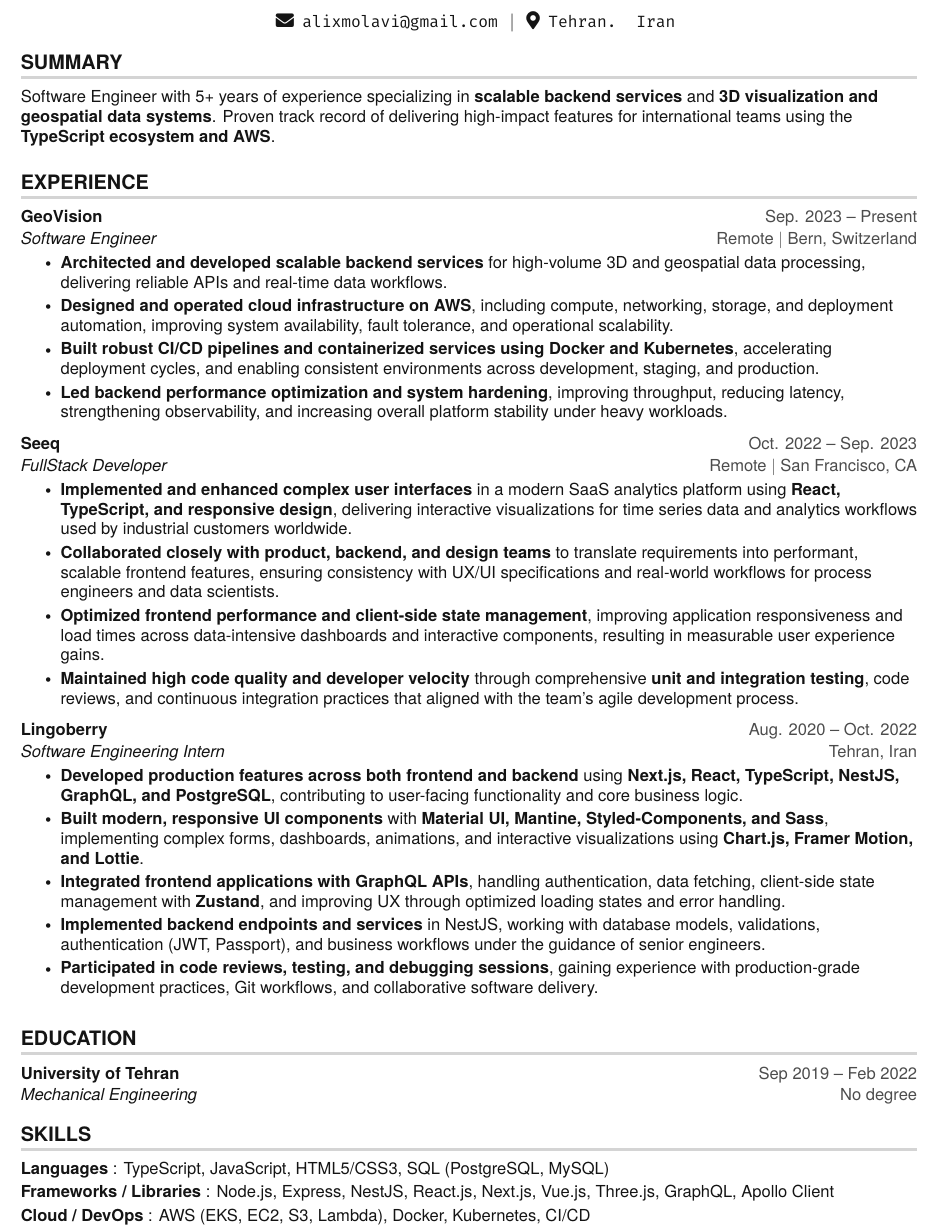
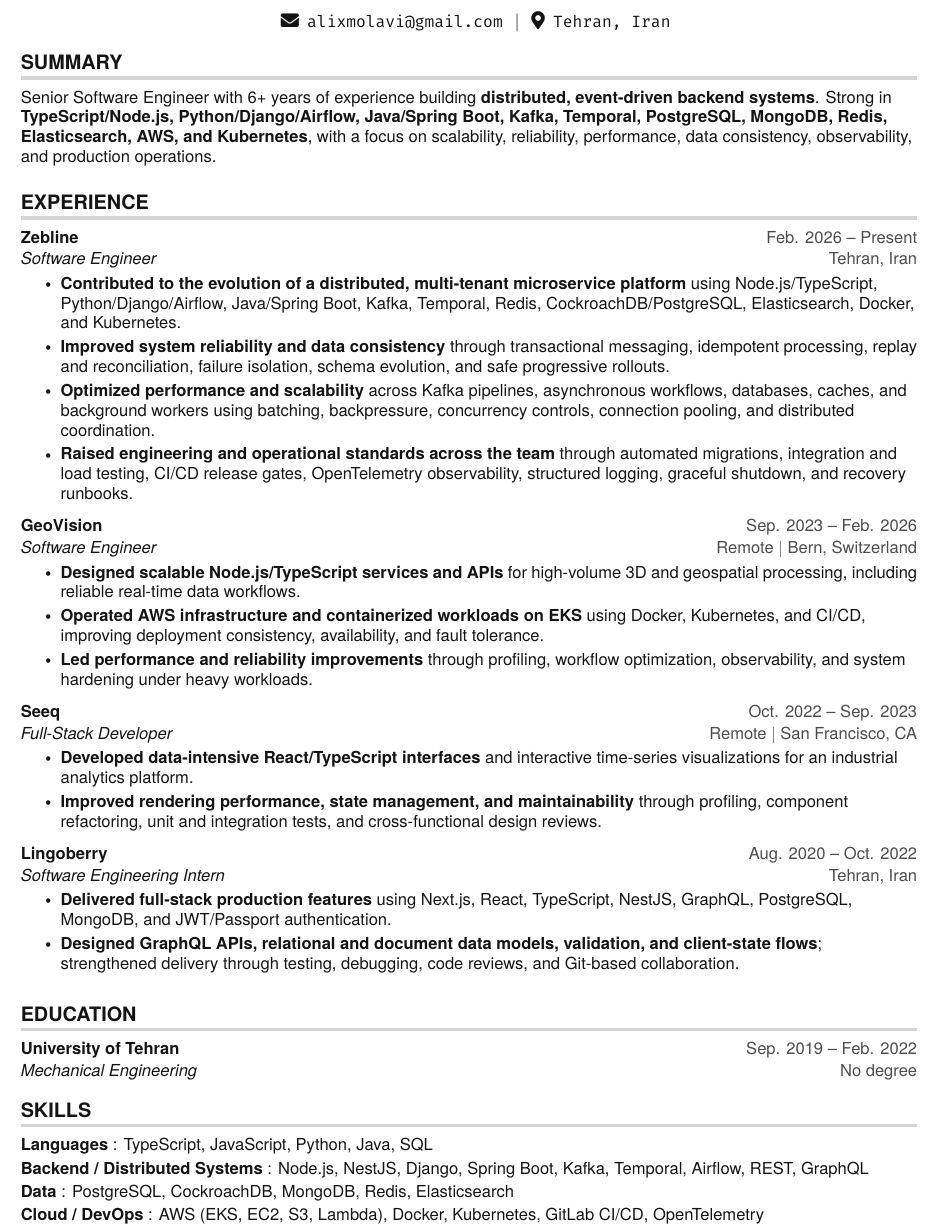
Before and after one commit to molavi25/resume, a LaTeX CV (resume.tex): part of the page, cut so that both start at the same text. Compiled offline with pdfLaTeX.

Commit message:
add zebline work experience

```diff
--- a/resume.tex
+++ b/resume.tex
@@ -113,47 +113,51 @@
     \textbf{\Huge Ali Molavi} \\ \vspace{5pt}
      \hspace{1pt}
     \hspace{1pt} \faEnvelope \hspace{2pt} \texttt{alixmolavi@gmail.com} \hspace{1pt} $|$
-    \hspace{1pt} \faMapMarker* \hspace{2pt}\texttt{Tehran. Iran}
+    \hspace{1pt} \faMapMarker* \hspace{2pt}\texttt{Tehran, Iran}
     \\ \vspace{-3pt}
 \end{center}
 
 %-----------SUMMARY-----------
 \section{SUMMARY}
-\small{Software Engineer with 5+ years of experience specializing in \textbf{scalable backend services} and \textbf{3D visualization and geospatial data systems}. Proven track record of delivering high-impact features for international teams using the \textbf{TypeScript ecosystem and AWS}.}
+\small{Senior Software Engineer with 6+ years of experience building \textbf{distributed, event-driven backend systems}. Strong in \textbf{TypeScript/Node.js, Python/Django/Airflow, Java/Spring Boot, Kafka, Temporal, PostgreSQL, MongoDB, Redis, Elasticsearch, AWS, and Kubernetes}, with a focus on scalability, reliability, performance, data consistency, observability, and production operations.}
 
 %-----------EXPERIENCE-----------
 \section{EXPERIENCE}
   \resumeSubHeadingListStart
 
     \resumeSubheading
-      {GeoVision}{Sep. 2023 -- Present}
+      {Zebline}{Feb. 2026 -- Present}
+      {Software Engineer}{Tehran, Iran}
+      \resumeItemListStart
+        \resumeItem{\textbf{Contributed to the evolution of a distributed, multi-tenant microservice platform} using Node.js/TypeScript, Python/Django/Airflow, Java/Spring Boot, Kafka, Temporal, Redis, CockroachDB/PostgreSQL, Elasticsearch, Docker, and Kubernetes.}
+        \resumeItem{\textbf{Improved system reliability and data consistency} through transactional messaging, idempotent processing, replay and reconciliation, failure isolation, schema evolution, and safe progressive rollouts.}
+        \resumeItem{\textbf{Optimized performance and scalability} across Kafka pipelines, asynchronous workflows, databases, caches, and background workers using batching, backpressure, concurrency controls, connection pooling, and distributed coordination.}
+        \resumeItem{\textbf{Raised engineering and operational standards across the team} through automated migrations, integration and load testing, CI/CD release gates, OpenTelemetry observability, structured logging, graceful shutdown, and recovery runbooks.}
+      \resumeItemListEnd
+
+    \resumeSubheading
+      {GeoVision}{Sep. 2023 -- Feb. 2026}
       {Software Engineer}{Remote $|$ Bern, Switzerland}
       \resumeItemListStart
-        \resumeItem{\textbf{Architected and developed scalable backend services} for high-volume 3D and geospatial data processing, delivering reliable APIs and real-time data workflows.}
-        \resumeItem{\textbf{Designed and operated cloud infrastructure on AWS}, including compute, networking, storage, and deployment automation, improving system availability, fault tolerance, and operational scalability.}
-         \resumeItem{\textbf{Built robust CI/CD pipelines and containerized services using Docker and Kubernetes}, accelerating deployment cycles, and enabling consistent environments across development, staging, and production.}
-        \resumeItem{\textbf{Led backend performance optimization and system hardening}, improving throughput, reducing latency, strengthening observability, and increasing overall platform stability under heavy workloads.}
+        \resumeItem{\textbf{Designed scalable Node.js/TypeScript services and APIs} for high-volume 3D and geospatial processing, including reliable real-time data workflows.}
+        \resumeItem{\textbf{Operated AWS infrastructure and containerized workloads on EKS} using Docker, Kubernetes, and CI/CD, improving deployment consistency, availability, and fault tolerance.}
+        \resumeItem{\textbf{Led performance and reliability improvements} through profiling, workflow optimization, observability, and system hardening under heavy workloads.}
       \resumeItemListEnd
 
     \resumeSubheading
       {Seeq}{Oct. 2022 -- Sep. 2023}
-      {FullStack Developer}{Remote $|$ San Francisco, CA}
+      {Full-Stack Developer}{Remote $|$ San Francisco, CA}
       \resumeItemListStart
-        \resumeItem{\textbf{Implemented and enhanced complex user interfaces} in a modern SaaS analytics platform using \textbf{React, TypeScript, and responsive design}, delivering interactive visualizations for time series data and analytics workflows used by industrial customers worldwide.}
-        \resumeItem{\textbf{Collaborated closely with product, backend, and design teams} to translate requirements into performant, scalable frontend features, ensuring consistency with UX/UI specifications and real-world workflows for process engineers and data scientists.}
-        \resumeItem{\textbf{Optimized frontend performance and client-side state management}, improving application responsiveness and load times across data-intensive dashboards and interactive components, resulting in measurable user experience gains.}
-        \resumeItem{\textbf{Maintained high code quality and developer velocity} through comprehensive \textbf{unit and integration testing}, code reviews, and continuous integration practices that aligned with the team’s agile development process.}
+        \resumeItem{\textbf{Developed data-intensive React/TypeScript interfaces} and interactive time-series visualizations for an industrial analytics platform.}
+        \resumeItem{\textbf{Improved rendering performance, state management, and maintainability} through profiling, component refactoring, unit and integration tests, and cross-functional design reviews.}
     \resumeItemListEnd
 
     \resumeSubheading
       {Lingoberry}{Aug. 2020 -- Oct. 2022}
       {Software Engineering Intern}{Tehran, Iran}
       \resumeItemListStart
-        \resumeItem{\textbf{Developed production features across both frontend and backend} using \textbf{Next.js, React, TypeScript, NestJS, GraphQL, and PostgreSQL}, contributing to user-facing functionality and core business logic.}
-        \resumeItem{\textbf{Built modern, responsive UI components} with \textbf{Material UI, Mantine, Styled-Components, and Sass}, implementing complex forms, dashboards, animations, and interactive visualizations using \textbf{Chart.js, Framer Motion, and Lottie}.}
-        \resumeItem{\textbf{Integrated frontend applications with GraphQL APIs}, handling authentication, data fetching, client-side state management with \textbf{Zustand}, and improving UX through optimized loading states and error handling.}
-        \resumeItem{\textbf{Implemented backend endpoints and services} in NestJS, working with database models, validations, authentication (JWT, Passport), and business workflows under the guidance of senior engineers.}
-        \resumeItem{\textbf{Participated in code reviews, testing, and debugging sessions}, gaining experience with production-grade development practices, Git workflows, and collaborative software delivery.}
+        \resumeItem{\textbf{Delivered full-stack production features} using Next.js, React, TypeScript, NestJS, GraphQL, PostgreSQL, MongoDB, and JWT/Passport authentication.}
+        \resumeItem{\textbf{Designed GraphQL APIs, relational and document data models, validation, and client-state flows}; strengthened delivery through testing, debugging, code reviews, and Git-based collaboration.}
       \resumeItemListEnd
 
   \resumeSubHeadingListEnd
@@ -170,9 +174,10 @@
 \section{SKILLS}
  \begin{itemize}[leftmargin=0in, label={}]
     \small{\item{
-     \textbf{Languages} {: TypeScript, JavaScript, HTML5/CSS3, SQL (PostgreSQL, MySQL)}\vspace{2pt} \\
-     \textbf{Frameworks / Libraries} {: Node.js, Express, NestJS, React.js, Next.js, Vue.js, Three.js, GraphQL, Apollo Client}\vspace{2pt} \\
-     \textbf{Cloud / DevOps} {: AWS (EKS, EC2, S3, Lambda), Docker, Kubernetes, CI/CD}
+     \textbf{Languages} {: TypeScript, JavaScript, Python, Java, SQL}\vspace{2pt} \\
+     \textbf{Backend / Distributed Systems} {: Node.js, NestJS, Django, Spring Boot, Kafka, Temporal, Airflow, REST, GraphQL}\vspace{2pt} \\
+     \textbf{Data} {: PostgreSQL, CockroachDB, MongoDB, Redis, Elasticsearch}\vspace{2pt} \\
+     \textbf{Cloud / DevOps} {: AWS (EKS, EC2, S3, Lambda), Docker, Kubernetes, GitLab CI/CD, OpenTelemetry}
     }}
  \end{itemize}
 
```
Also changed, not shown: resume.pdf, resume.png, resume.tex (2 more changed lines).
